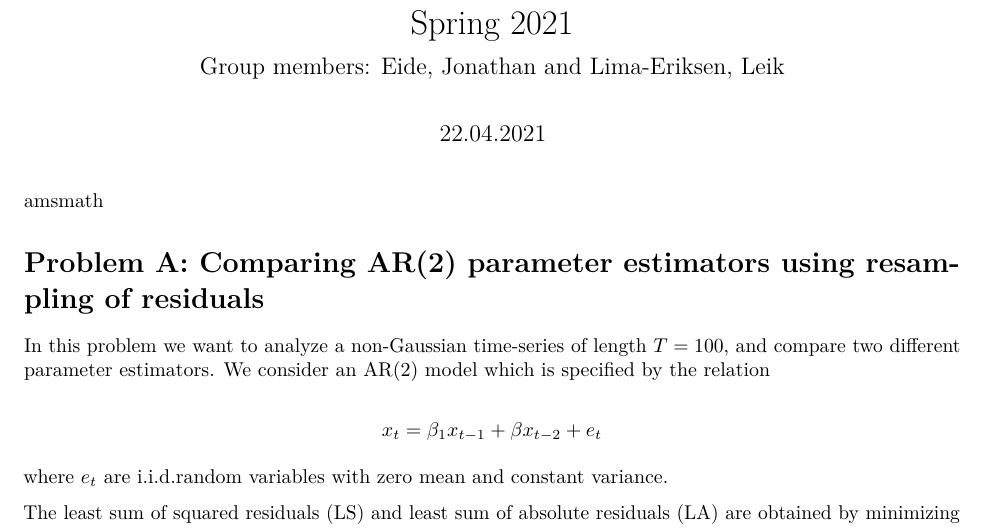
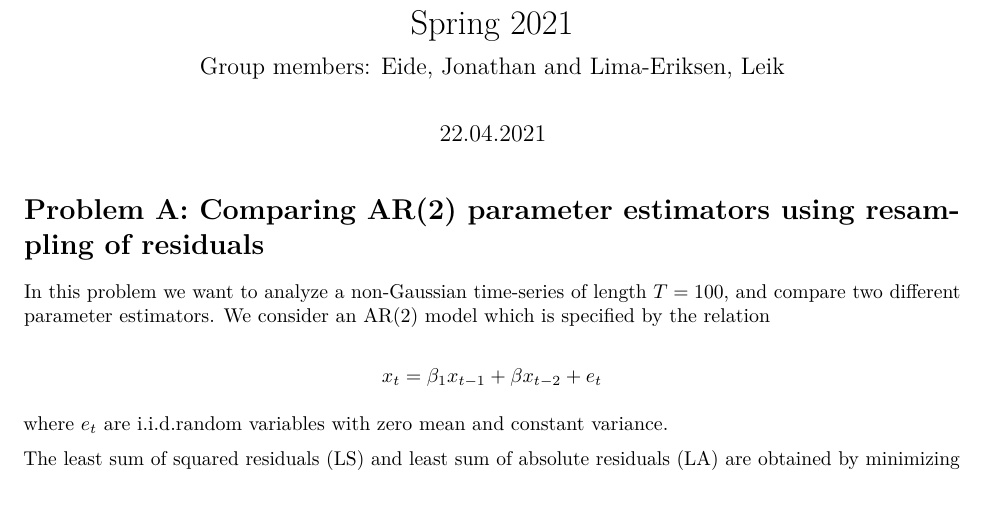
Before and after one commit to leiklier/TMA4300-Exercises, an R Markdown document (ex3/main.rmd): part of page 1 of 12, cut so that both start at the same text, the shorter picture padded with empty space. Rendered offline with R 4.5, knitr and Pandoc, then LaTeX, with nearby package versions; both versions are drawn in the output format of the newer one; code that draws random numbers runs with fixed seeds of ours.

Commit message:
ex3: Add preamble, which fixes LaTeX compilation

````diff
--- a/ex3/main.rmd
+++ b/ex3/main.rmd
@@ -1,27 +1,18 @@
-
 ---
 title: 'TMA4300 Computer Intensive Statistical Methods Exercise 2, Spring 2021'
 output:
+  pdf_document:
+    toc: no
+    toc_depth: '2'
+    includes:
+      in_header: "preamble.tex"
   html_document:
     toc: yes
     toc_depth: 2
     toc_float: yes
-  pdf_document:
-    toc: no
-    toc_depth: '2'
 date: "`r format(Sys.time(), '%d.%m.%Y')`"
 subtitle: 'Group members: Eide, Jonathan and Lima-Eriksen, Leik'
 ---
-
-\usepackage{amsmath}
-
-\newcommand{\indep}{\perp \!\!\! \perp}
-\newcommand{\vect}[1]{\boldsymbol{\mathbf{#1} }}
-\newcommand{\matr}[1]{\boldsymbol{\mathbf{#1} }}
-\newcommand{\Var}{\textrm{Var}}
-\newcommand{\E}{\textrm{E}}
-\newcommand{\Cov}{\textrm{Cov}}
-\newcommand{\Corr}{\textrm{Corr}}
 
 ```{r setup, include = FALSE}
 library(formatR)
````
Also changed, not shown: ex3/preamble.tex (added), ex3/main.rmd (2 more changed lines).
